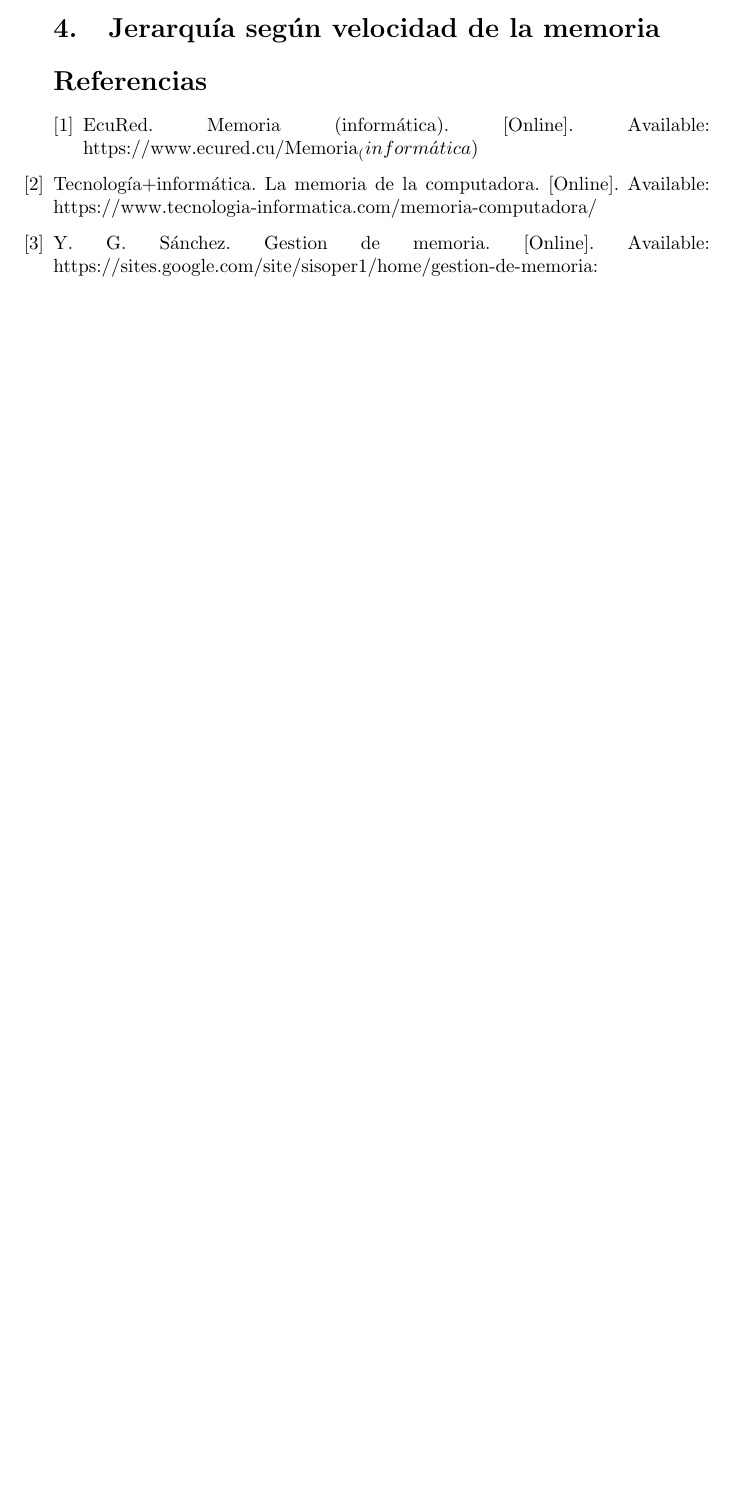
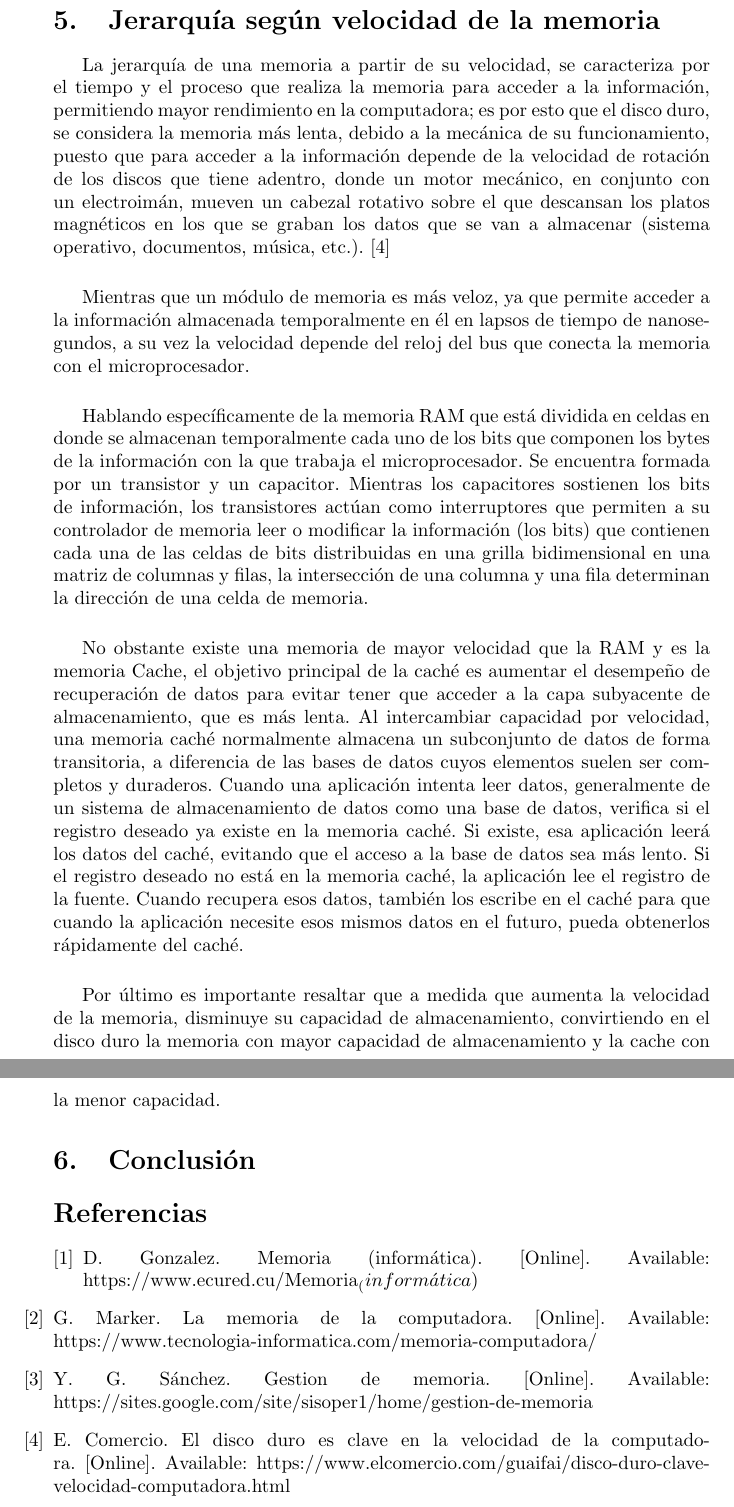
Before and after one commit to Mauricioduque/Taller_memoria, a LaTeX document (main.tex, which reads references.bib): part of page 3 of 3 before the commit and two parts of pages 4 and 5 of 5 after it, the two joined at a grey line, cut so that both start at the same text, the shorter picture padded with empty space. Compiled offline with pdfLaTeX.

Commit message:
Se agrega información sobre la jerarquía según velocidad de la memoria

```diff
--- a/main.tex
+++ b/main.tex
@@ -82,6 +84,25 @@ Vale resaltar que en este proceso descrito anteriormente se repite para miles de
 
 
 \section{Jerarquía según velocidad de la memoria} \label{contenido}
+La jerarquía de una memoria a partir de su velocidad, se caracteriza por el tiempo y el proceso que realiza la memoria para acceder a la información, permitiendo mayor rendimiento en la computadora; es por esto que  el disco duro, se considera la memoria más lenta, debido a la mecánica de su funcionamiento, puesto que para acceder a la información depende de la velocidad de rotación de los discos que tiene adentro, donde un motor mecánico, en conjunto con un electroimán, mueven un cabezal rotativo sobre el que descansan los platos magnéticos en los que se graban los datos que se van a almacenar (sistema operativo, documentos, música, etc.).\cite{comwebsite}
+
+\vspace{0.5cm}
+
+Mientras que un módulo de memoria es más veloz, ya que permite acceder a la información almacenada temporalmente en él en lapsos de tiempo de nanosegundos, a su vez la velocidad depende del reloj del bus que conecta la memoria con el microprocesador.
+
+\vspace{0.5cm}
+
+Hablando específicamente de la memoria RAM que  está dividida en celdas en donde se almacenan temporalmente cada uno de los bits que componen los bytes de la información con la que trabaja el microprocesador. Se encuentra formada por un transistor y un capacitor. Mientras los capacitores sostienen los bits de información, los transistores actúan como interruptores que permiten a su controlador de memoria leer o modificar la información (los bits) que contienen cada una de las celdas de bits distribuidas en una grilla bidimensional en una matriz de columnas y filas, la intersección de una columna y una fila determinan la dirección de una celda de memoria.
+
+\vspace{0.5cm}
+
+No obstante existe una memoria  de mayor velocidad que la RAM y es la memoria Cache, el objetivo principal de la caché es aumentar el desempeño de recuperación de datos para evitar tener que acceder a la capa subyacente de almacenamiento, que es más lenta. Al intercambiar capacidad por velocidad, una memoria caché normalmente almacena un subconjunto de datos de forma transitoria, a diferencia de las bases de datos cuyos elementos suelen ser completos y duraderos. Cuando una aplicación intenta leer datos, generalmente de un sistema de almacenamiento de datos como una base de datos, verifica si el registro deseado ya existe en la memoria caché. Si existe, esa aplicación leerá los datos del caché, evitando que el acceso a la base de datos sea más lento. Si el registro deseado no está en la memoria caché, la aplicación lee el registro de la fuente. Cuando recupera esos datos, también los escribe en el caché para que cuando la aplicación necesite esos mismos datos en el futuro, pueda obtenerlos rápidamente del caché.
+
+\vspace{0.5cm}
+
+Por último es importante resaltar que a medida que aumenta la velocidad de la memoria, disminuye su capacidad de almacenamiento, convirtiendo en el disco duro la memoria  con mayor capacidad de almacenamiento y la cache con la menor capacidad.
+
+\section{Conclusión}
 
 \bibliographystyle{IEEEtran}
 \bibliography{references}
--- a/references.bib
+++ b/references.bib
@@ -24,4 +24,3 @@
 @online{gestionwebsite,
     author = "Yanneth Gutiérrez Sánchez",
     title = "Gestion de memoria",
-    url  = "https://sites.google.com/site/sisoper1/home/gestion-de-memoria#:",
@@ -30,7 +30,7 @@
 }
 
 @online{ecuredwebsite,
-    author = "EcuRed",
+    author = "David Gonzalez",
     title = "Memoria (informática)",
     url  = "https://www.ecured.cu/Memoria_(informática)",
     addendum = "(accessed: 04.09.2020)",
@@ -38,10 +38,12 @@
 }
 
 @online{tecdwebsite,
-    author = "Tecnología+informática",
+    author = "Graciela Marker",
     title = "La memoria de la computadora",
     url  = "https://www.tecnologia-informatica.com/memoria-computadora/",
     addendum = "(accessed: 03.09.2020)",
     keywords = "latex,memoria"
 }
-
+@online{comwebsite,
+    author = "El Comercio",
+    title = "El disco duro es clave en la velocidad  de la computadora",
```
Also changed, not shown: main.tex (4 more changed lines), references.bib (7 more changed lines).
